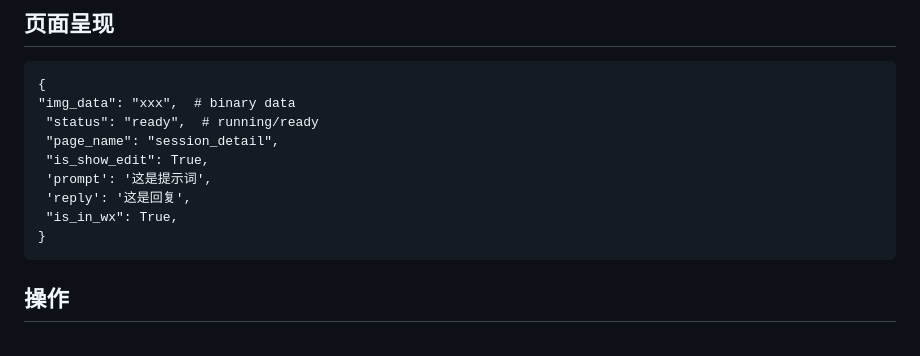
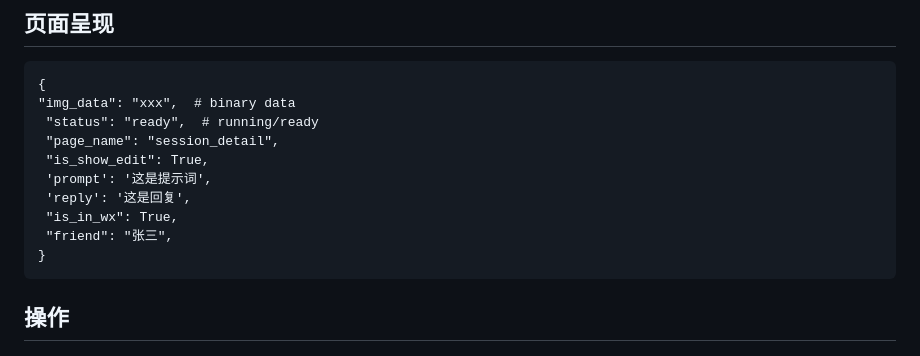
Before and after one commit to winstonzhong/an_taskflow, a Markdown page: 微信机器人数据格式.md, the part around the change. Drawn GitHub-style.

Commit message:
增加机器人端客户页面

```diff
--- a/微信机器人数据格式.md
+++ b/微信机器人数据格式.md
@@ -7,6 +7,7 @@
      'prompt': '这是提示词',
      'reply': '这是回复',
      "is_in_wx": True,
+     "friend": "张三",
     }
 
 
```
